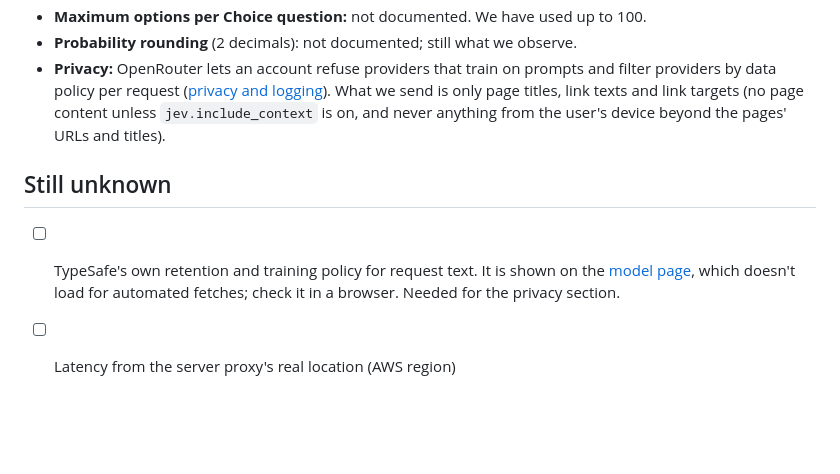
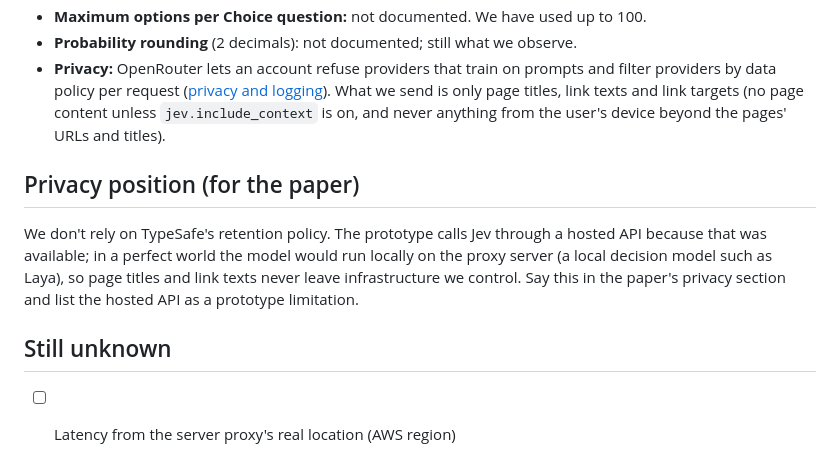
Before and after one commit to a-meriac/Shajarah, a Markdown page: docs/jev_notes.md, the part around the change. Rendered like a GitHub page; blank space fills up the shorter version.

Commit message:
jev_notes: privacy position, a local model on the proxy server
Co-Authored-By: Claude Opus 5.5 <noreply@anthropic.com>

```diff
--- a/docs/jev_notes.md
+++ b/docs/jev_notes.md
@@ -70,9 +70,13 @@ special relativity 0.80, Nobel Prize 0.17, photoelectric effect 0.02, and Ulm/Pr
   `jev.include_context` is on, and never anything from the user's device beyond the pages'
   URLs and titles).
 
+## Privacy position (for the paper)
+
+We don't rely on TypeSafe's retention policy. The prototype calls Jev through a hosted API because
+that was available; in a perfect world the model would run locally on the proxy server (a local
+decision model such as Laya), so page titles and link texts never leave infrastructure we control.
+Say this in the paper's privacy section and list the hosted API as a prototype limitation.
+
 ## Still unknown
 
-- [ ] TypeSafe's own retention and training policy for request text. It is shown on the
-      [model page](https://openrouter.ai/typesafe/jev-1.13), which doesn't load for automated
-      fetches; check it in a browser. Needed for the privacy section.
 - [ ] Latency from the server proxy's real location (AWS region)
```
